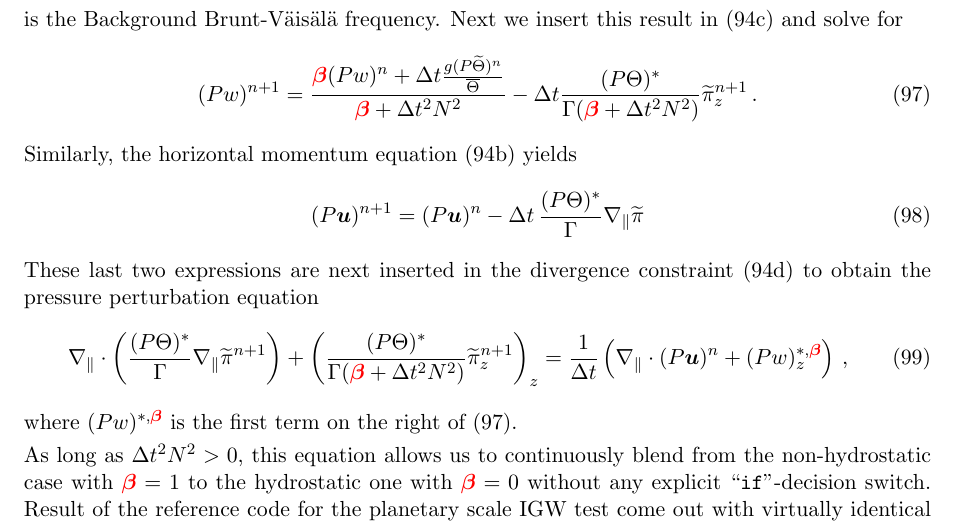
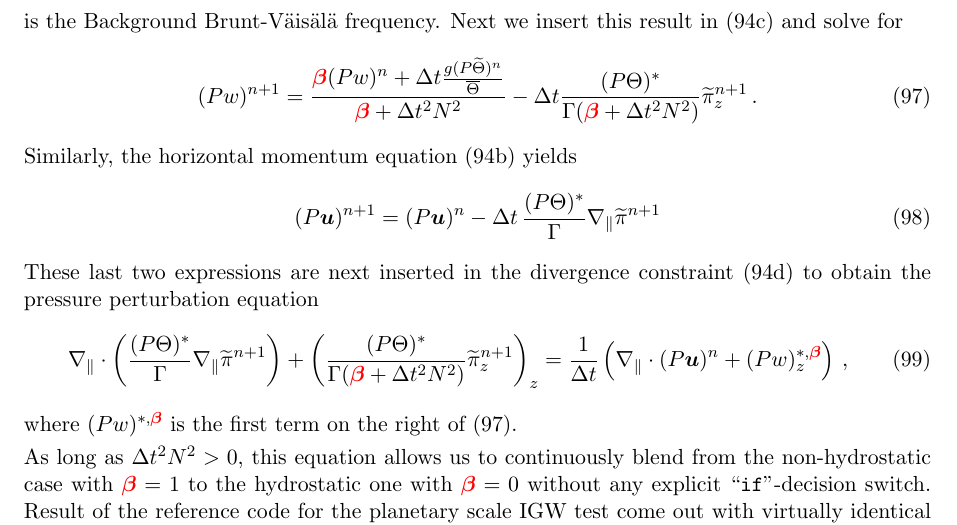
Before and after one commit to ray-chew/pyBELLA, a LaTeX document (RKLM_Reference/Doc/Semi-implicit-gravity.tex): part of page 16 of 22, cut so that both start at the same text. Compiled offline with pdfLaTeX; the source files are stored in an older character set and shown here as Unicode.

Commit message:
Added missing superscript

```diff
--- a/RKLM_Reference/Doc/Semi-implicit-gravity.tex
+++ b/RKLM_Reference/Doc/Semi-implicit-gravity.tex
@@ -1492,7 +1492,7 @@ Similarly, the horizontal momentum equation \eq{eq:BWEHorMom} yields
 %
 \begin{equation}
 (P\vu)^{n+1}
-= (P\vu)^{n} - \Delta t \, \frac{(P\Theta)^*}{\Gamma} \nabla_\parallel\pitilde
+= (P\vu)^{n} - \Delta t \, \frac{(P\Theta)^*}{\Gamma} \nabla_\parallel\pitilde^{n+1}
 \end{equation}
 %
 These last two expressions are next inserted in the divergence constraint
```
